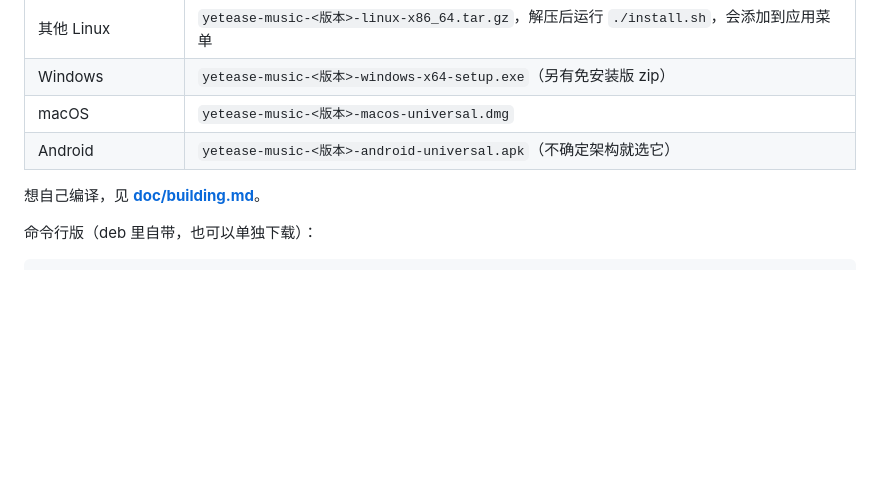
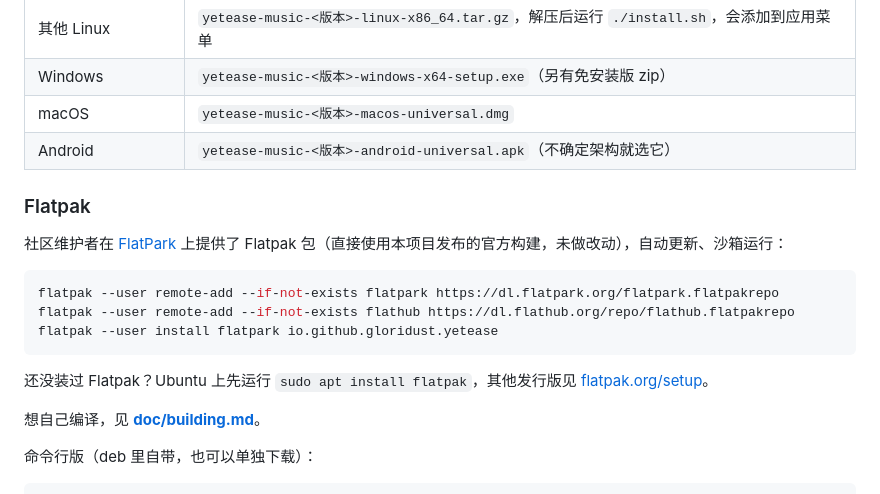
Before and after one commit to Gloridust/YetEaseMusic, a Markdown page: README.md, the part around the change. GitHub-like rendering; blank space fills up the shorter version.

Commit message:
README：补充 FlatPark 的 Flatpak 安装方式（#4）

````diff
--- a/README.md
+++ b/README.md
@@ -138,6 +138,18 @@ YetEase 想把这些空白补上：**一套内核，多个界面，每一端都
 | macOS | `yetease-music-<版本>-macos-universal.dmg` |
 | Android | `yetease-music-<版本>-android-universal.apk`（不确定架构就选它） |
 
+### Flatpak
+
+社区维护者在 [FlatPark](https://flatpark.org/apps/io.github.gloridust.yetease/) 上提供了 Flatpak 包（直接使用本项目发布的官方构建，未做改动），自动更新、沙箱运行：
+
+```bash
+flatpak --user remote-add --if-not-exists flatpark https://dl.flatpark.org/flatpark.flatpakrepo
+flatpak --user remote-add --if-not-exists flathub https://dl.flathub.org/repo/flathub.flatpakrepo
+flatpak --user install flatpark io.github.gloridust.yetease
+```
+
+还没装过 Flatpak？Ubuntu 上先运行 `sudo apt install flatpak`，其他发行版见 [flatpak.org/setup](https://flatpak.org/setup/)。
+
 想自己编译，见 **[doc/building.md](doc/building.md)**。
 
 命令行版（deb 里自带，也可以单独下载）：
````
Also changed, not shown: README.en.md (+12 -0 lines).
